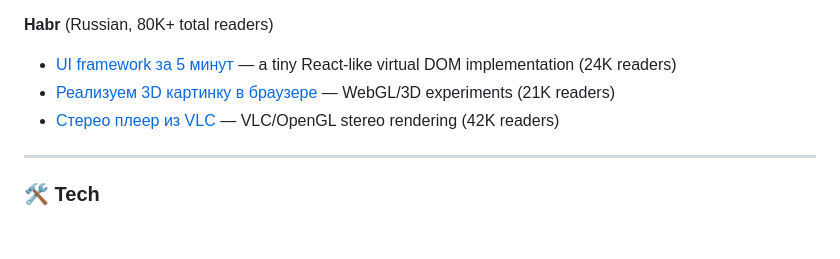
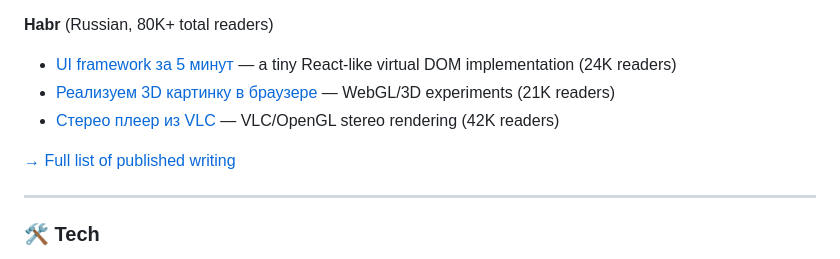
Before and after one commit to mikhail-angelov/mikhail-angelov, a Markdown page: README.md, the part around the change. GitHub-like rendering; blank space fills up the shorter version.

Commit message:
feat: add WRITING.md and link from README

```diff
--- a/README.md
+++ b/README.md
@@ -33,6 +33,8 @@ I write about how developer tools and web technologies work under the hood.
 - [Реализуем 3D картинку в браузере](https://habr.com/p/212297/) — WebGL/3D experiments (21K readers)
 - [Стерео плеер из VLC](https://habr.com/p/211468/) — VLC/OpenGL stereo rendering (42K readers)
 
+[→ Full list of published writing](WRITING.md)
+
 ---
 
 ### 🛠 Tech
```
Also changed, not shown: WRITING.md (added, +41 -0 lines).
